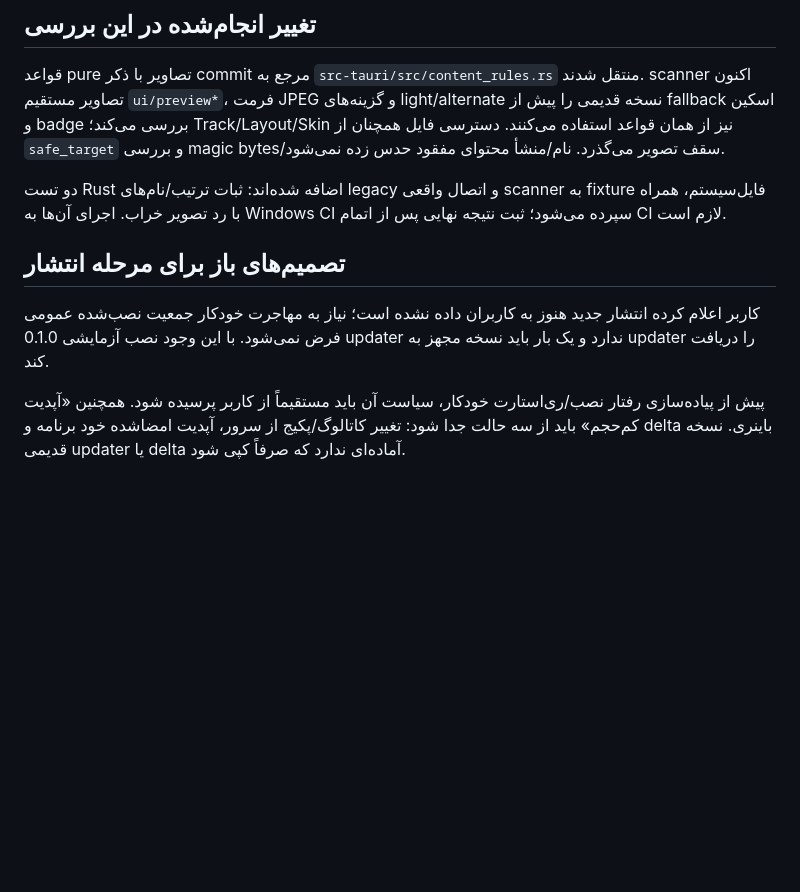
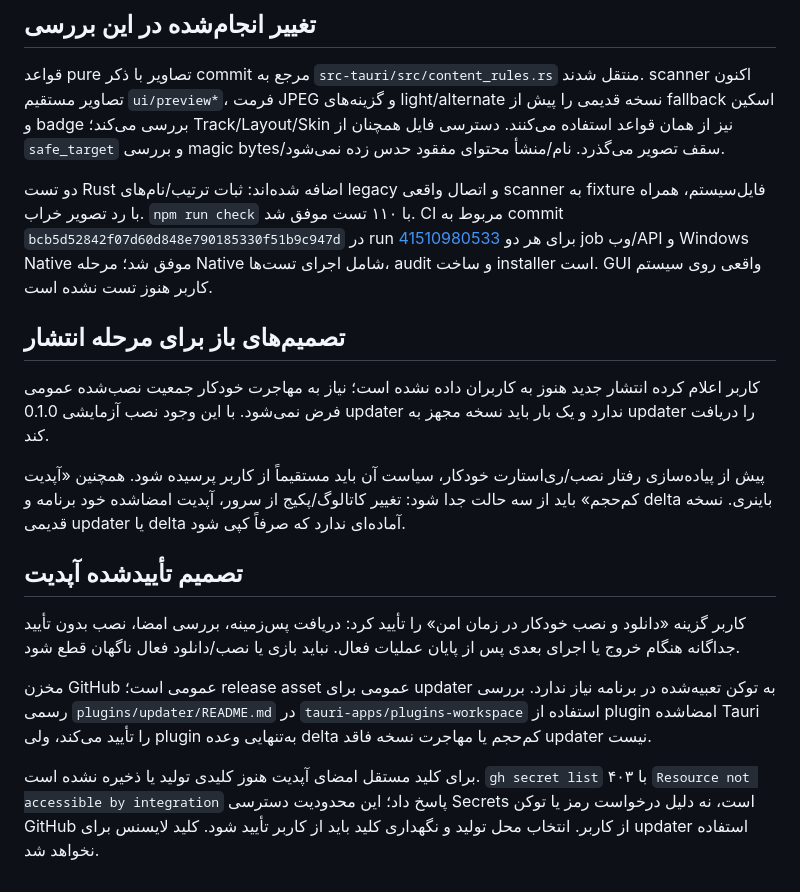
Before and after one commit to aliam664/App, a Markdown page: docs/legacy-v1-review-fa.md, the part around the change. GitHub-like rendering; blank space fills up the shorter version.

Commit message:
Record successful legacy integration CI and approved automatic update policy [skip ci]
Co-authored-by: arena-agent <297053741+arena-agent@users.noreply.github.com>

```diff
--- a/docs/legacy-v1-review-fa.md
+++ b/docs/legacy-v1-review-fa.md
@@ -31,10 +31,18 @@
 
 قواعد pure تصاویر با ذکر commit مرجع به `src-tauri/src/content_rules.rs` منتقل شدند. scanner اکنون تصاویر مستقیم `ui/preview*`، فرمت JPEG و گزینه‌های light/alternate نسخه قدیمی را پیش از fallback اسکین و badge بررسی می‌کند؛ Track/Layout/Skin نیز از همان قواعد استفاده می‌کنند. دسترسی فایل همچنان از `safe_target` و بررسی magic bytes/سقف تصویر می‌گذرد. نام/منشأ محتوای مفقود حدس زده نمی‌شود.
 
-دو تست Rust اضافه شده‌اند: ثبات ترتیب/نام‌های legacy و اتصال واقعی scanner به fixture فایل‌سیستم، همراه با رد تصویر خراب. اجرای آن‌ها به Windows CI سپرده می‌شود؛ ثبت نتیجه نهایی پس از اتمام CI لازم است.
+دو تست Rust اضافه شده‌اند: ثبات ترتیب/نام‌های legacy و اتصال واقعی scanner به fixture فایل‌سیستم، همراه با رد تصویر خراب. `npm run check` با ۱۱۰ تست موفق شد. CI مربوط به commit `bcb5d52842f07d60d848e790185330f51b9c947d` در run [41510980533](https://github.com/aliam664/App/actions/runs/41510980533) برای هر دو job وب/API و Windows Native موفق شد؛ مرحله Native شامل اجرای تست‌ها، audit و ساخت installer است. GUI واقعی روی سیستم کاربر هنوز تست نشده است.
 
 ## تصمیم‌های باز برای مرحله انتشار
 
 کاربر اعلام کرده انتشار جدید هنوز به کاربران داده نشده است؛ نیاز به مهاجرت خودکار جمعیت نصب‌شده عمومی فرض نمی‌شود. با این وجود نصب آزمایشی 0.1.0 updater ندارد و یک بار باید نسخه مجهز به updater را دریافت کند.
 
 پیش از پیاده‌سازی رفتار نصب/ری‌استارت خودکار، سیاست آن باید مستقیماً از کاربر پرسیده شود. همچنین «آپدیت کم‌حجم» باید از سه حالت جدا شود: تغییر کاتالوگ/پکیج از سرور، آپدیت امضاشده خود برنامه و delta باینری. نسخه قدیمی updater یا delta آماده‌ای ندارد که صرفاً کپی شود.
+
+## تصمیم تأییدشده آپدیت
+
+کاربر گزینه «دانلود و نصب خودکار در زمان امن» را تأیید کرد: دریافت پس‌زمینه، بررسی امضا، نصب بدون تأیید جداگانه هنگام خروج یا اجرای بعدی پس از پایان عملیات فعال. نباید بازی یا نصب/دانلود فعال ناگهان قطع شود.
+
+مخزن GitHub عمومی است؛ release asset عمومی برای updater به توکن تعبیه‌شده در برنامه نیاز ندارد. بررسی رسمی `plugins/updater/README.md` در `tauri-apps/plugins-workspace` استفاده از plugin امضاشده Tauri را تأیید می‌کند، ولی plugin به‌تنهایی وعده delta کم‌حجم یا مهاجرت نسخه فاقد updater نیست.
+
+برای کلید مستقل امضای آپدیت هنوز کلیدی تولید یا ذخیره نشده است. `gh secret list` با ۴۰۳ `Resource not accessible by integration` پاسخ داد؛ این محدودیت دسترسی Secrets است، نه دلیل درخواست رمز یا توکن GitHub از کاربر. انتخاب محل تولید و نگهداری کلید باید از کاربر تأیید شود. کلید لایسنس برای updater استفاده نخواهد شد.
```
